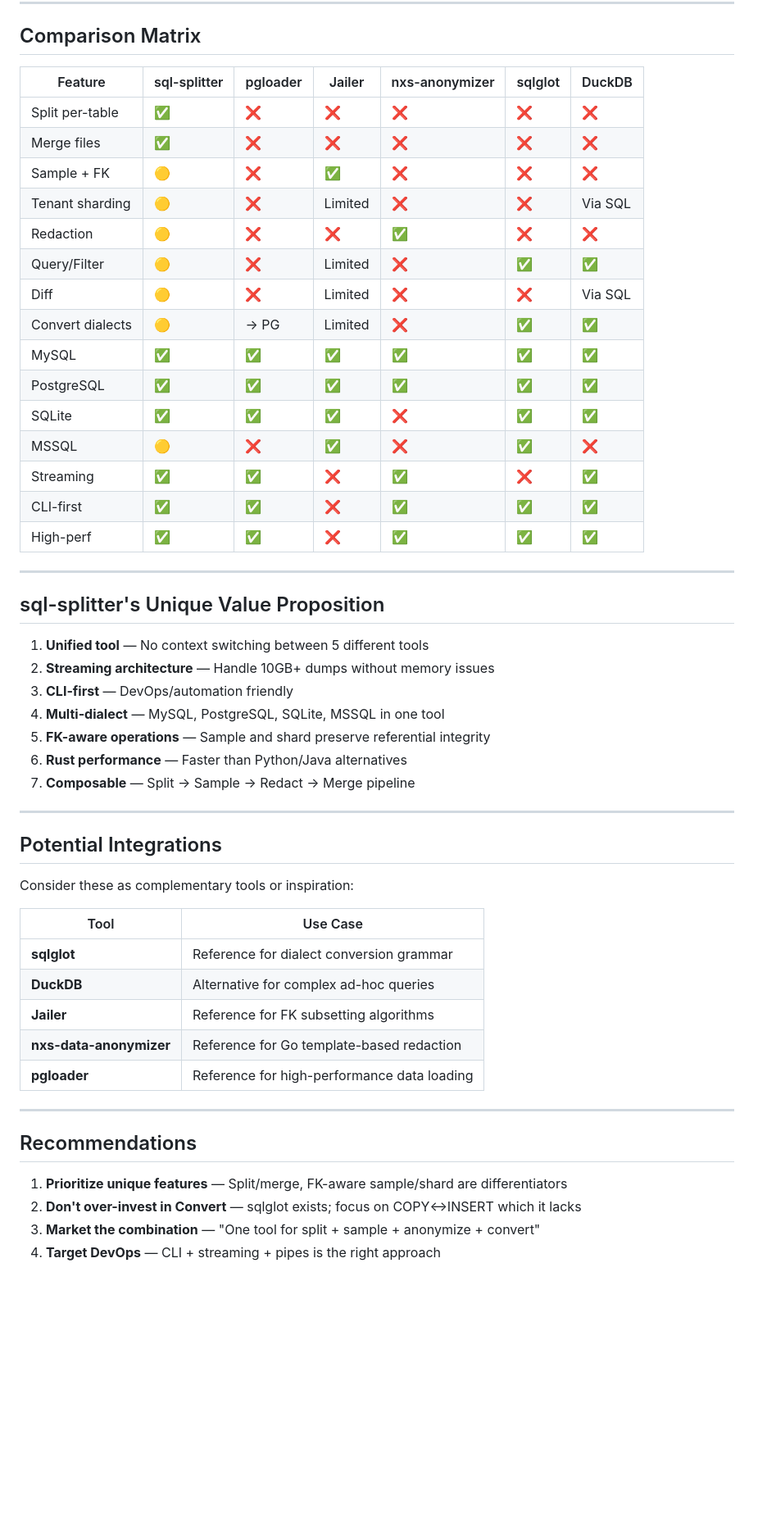
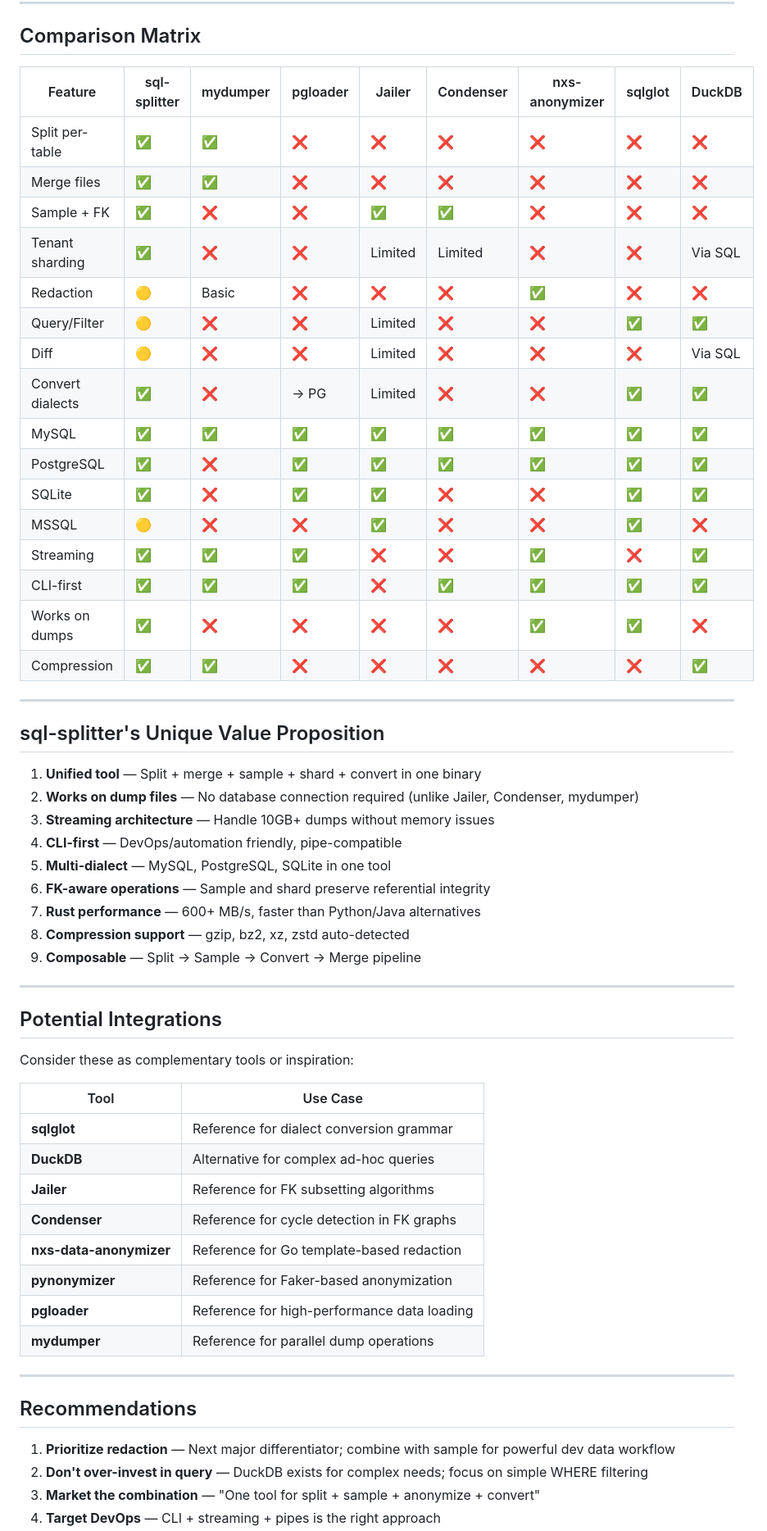
Before and after one commit to HelgeSverre/sql-splitter, a Markdown page: docs/COMPETITIVE_ANALYSIS.md, the part around the change printed below. Shown: that part at 82% size. GitHub-like rendering; blank space fills up the shorter version.

```diff
--- a/docs/COMPETITIVE_ANALYSIS.md
+++ b/docs/COMPETITIVE_ANALYSIS.md
@@ -127,35 +198,38 @@ sql-splitter occupies a **unique position** in the market by combining multiple
 
 ## Comparison Matrix
 
-| Feature | sql-splitter | pgloader | Jailer | nxs-anonymizer | sqlglot | DuckDB |
-|---------|-------------|----------|--------|----------------|---------|--------|
-| Split per-table | ✅ | ❌ | ❌ | ❌ | ❌ | ❌ |
-| Merge files | ✅ | ❌ | ❌ | ❌ | ❌ | ❌ |
-| Sample + FK | 🟡 | ❌ | ✅ | ❌ | ❌ | ❌ |
-| Tenant sharding | 🟡 | ❌ | Limited | ❌ | ❌ | Via SQL |
-| Redaction | 🟡 | ❌ | ❌ | ✅ | ❌ | ❌ |
-| Query/Filter | 🟡 | ❌ | Limited | ❌ | ✅ | ✅ |
-| Diff | 🟡 | ❌ | Limited | ❌ | ❌ | Via SQL |
-| Convert dialects | 🟡 | → PG | Limited | ❌ | ✅ | ✅ |
-| MySQL | ✅ | ✅ | ✅ | ✅ | ✅ | ✅ |
-| PostgreSQL | ✅ | ✅ | ✅ | ✅ | ✅ | ✅ |
-| SQLite | ✅ | ✅ | ✅ | ❌ | ✅ | ✅ |
-| MSSQL | 🟡 | ❌ | ✅ | ❌ | ✅ | ❌ |
-| Streaming | ✅ | ✅ | ❌ | ✅ | ❌ | ✅ |
-| CLI-first | ✅ | ✅ | ❌ | ✅ | ✅ | ✅ |
-| High-perf | ✅ | ✅ | ❌ | ✅ | ✅ | ✅ |
+| Feature | sql-splitter | mydumper | pgloader | Jailer | Condenser | nxs-anonymizer | sqlglot | DuckDB |
+|---------|-------------|----------|----------|--------|-----------|----------------|---------|--------|
+| Split per-table | ✅ | ✅ | ❌ | ❌ | ❌ | ❌ | ❌ | ❌ |
+| Merge files | ✅ | ✅ | ❌ | ❌ | ❌ | ❌ | ❌ | ❌ |
+| Sample + FK | ✅ | ❌ | ❌ | ✅ | ✅ | ❌ | ❌ | ❌ |
+| Tenant sharding | ✅ | ❌ | ❌ | Limited | Limited | ❌ | ❌ | Via SQL |
+| Redaction | 🟡 | Basic | ❌ | ❌ | ❌ | ✅ | ❌ | ❌ |
+| Query/Filter | 🟡 | ❌ | ❌ | Limited | ❌ | ❌ | ✅ | ✅ |
+| Diff | 🟡 | ❌ | ❌ | Limited | ❌ | ❌ | ❌ | Via SQL |
+| Convert dialects | ✅ | ❌ | → PG | Limited | ❌ | ❌ | ✅ | ✅ |
+| MySQL | ✅ | ✅ | ✅ | ✅ | ✅ | ✅ | ✅ | ✅ |
+| PostgreSQL | ✅ | ❌ | ✅ | ✅ | ✅ | ✅ | ✅ | ✅ |
+| SQLite | ✅ | ❌ | ✅ | ✅ | ❌ | ❌ | ✅ | ✅ |
+| MSSQL | 🟡 | ❌ | ❌ | ✅ | ❌ | ❌ | ✅ | ❌ |
+| Streaming | ✅ | ✅ | ✅ | ❌ | ❌ | ✅ | ❌ | ✅ |
+| CLI-first | ✅ | ✅ | ✅ | ❌ | ✅ | ✅ | ✅ | ✅ |
+| Works on dumps | ✅ | ❌ | ❌ | ❌ | ❌ | ✅ | ✅ | ❌ |
+| Compression | ✅ | ✅ | ❌ | ❌ | ❌ | ❌ | ❌ | ✅ |
 
 ---
 
 ## sql-splitter's Unique Value Proposition
 
-1. **Unified tool** — No context switching between 5 different tools
-2. **Streaming architecture** — Handle 10GB+ dumps without memory issues
-3. **CLI-first** — DevOps/automation friendly
-4. **Multi-dialect** — MySQL, PostgreSQL, SQLite, MSSQL in one tool
-5. **FK-aware operations** — Sample and shard preserve referential integrity
-6. **Rust performance** — Faster than Python/Java alternatives
-7. **Composable** — Split → Sample → Redact → Merge pipeline
+1. **Unified tool** — Split + merge + sample + shard + convert in one binary
+2. **Works on dump files** — No database connection required (unlike Jailer, Condenser, mydumper)
+3. **Streaming architecture** — Handle 10GB+ dumps without memory issues
+4. **CLI-first** — DevOps/automation friendly, pipe-compatible
+5. **Multi-dialect** — MySQL, PostgreSQL, SQLite in one tool
+6. **FK-aware operations** — Sample and shard preserve referential integrity
+7. **Rust performance** — 600+ MB/s, faster than Python/Java alternatives
+8. **Compression support** — gzip, bz2, xz, zstd auto-detected
+9. **Composable** — Split → Sample → Convert → Merge pipeline
 
 ---
 
@@ -168,14 +242,17 @@ Consider these as complementary tools or inspiration:
 | **sqlglot** | Reference for dialect conversion grammar |
 | **DuckDB** | Alternative for complex ad-hoc queries |
 | **Jailer** | Reference for FK subsetting algorithms |
+| **Condenser** | Reference for cycle detection in FK graphs |
 | **nxs-data-anonymizer** | Reference for Go template-based redaction |
+| **pynonymizer** | Reference for Faker-based anonymization |
 | **pgloader** | Reference for high-performance data loading |
+| **mydumper** | Reference for parallel dump operations |
 
 ---
 
 ## Recommendations
 
-1. **Prioritize unique features** — Split/merge, FK-aware sample/shard are differentiators
-2. **Don't over-invest in Convert** — sqlglot exists; focus on COPY↔INSERT which it lacks
+1. **Prioritize redaction** — Next major differentiator; combine with sample for powerful dev data workflow
+2. **Don't over-invest in query** — DuckDB exists for complex needs; focus on simple WHERE filtering
 3. **Market the combination** — "One tool for split + sample + anonymize + convert"
 4. **Target DevOps** — CLI + streaming + pipes is the right approach
```
Also changed, not shown: other parts of docs/COMPETITIVE_ANALYSIS.md (+154 -57 lines), docs/archived/TEST_FILE_EXTRACTION.md (added, +48 -0 lines), docs/features/TEST_FILE_EXTRACTION.md (deleted, +0 -249 lines).
